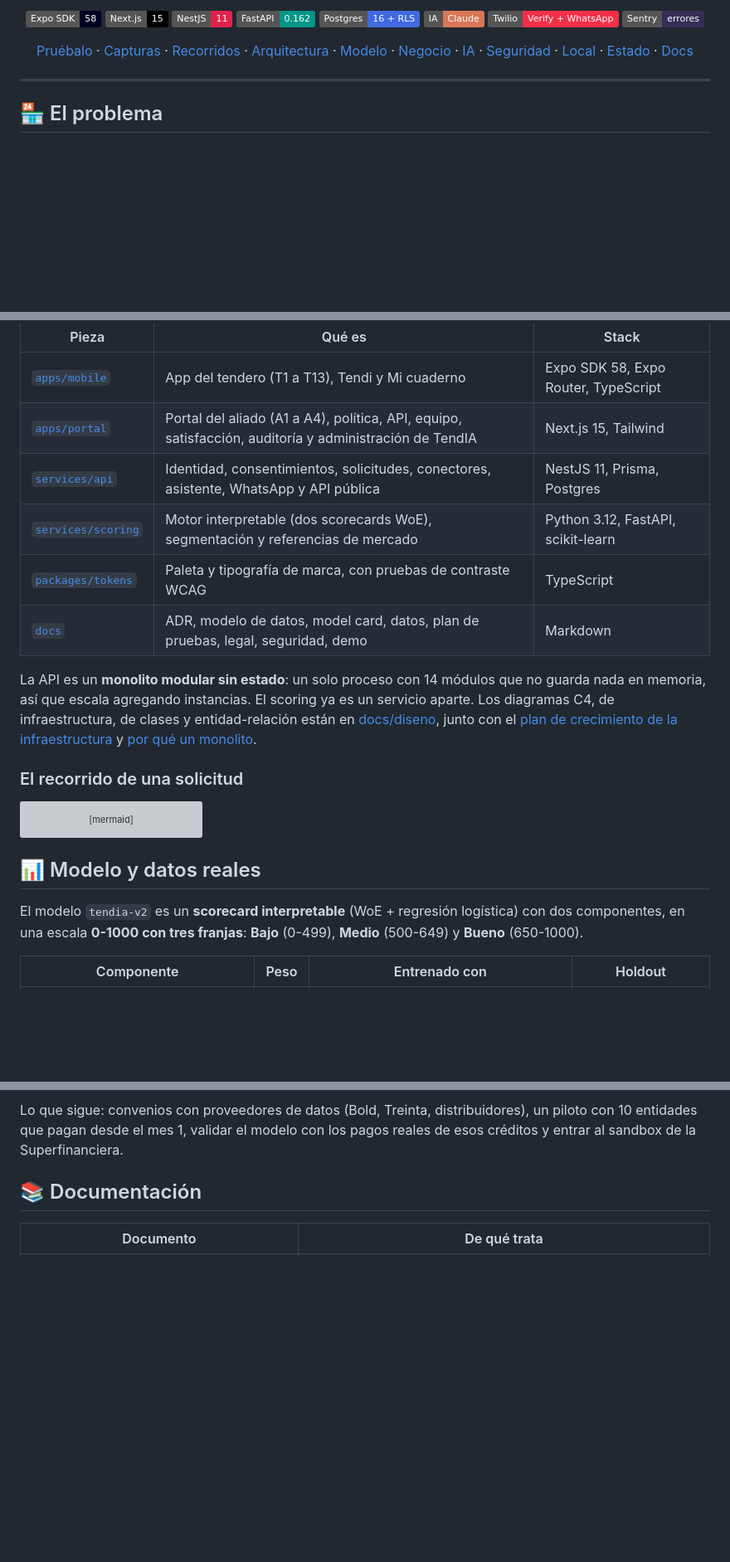
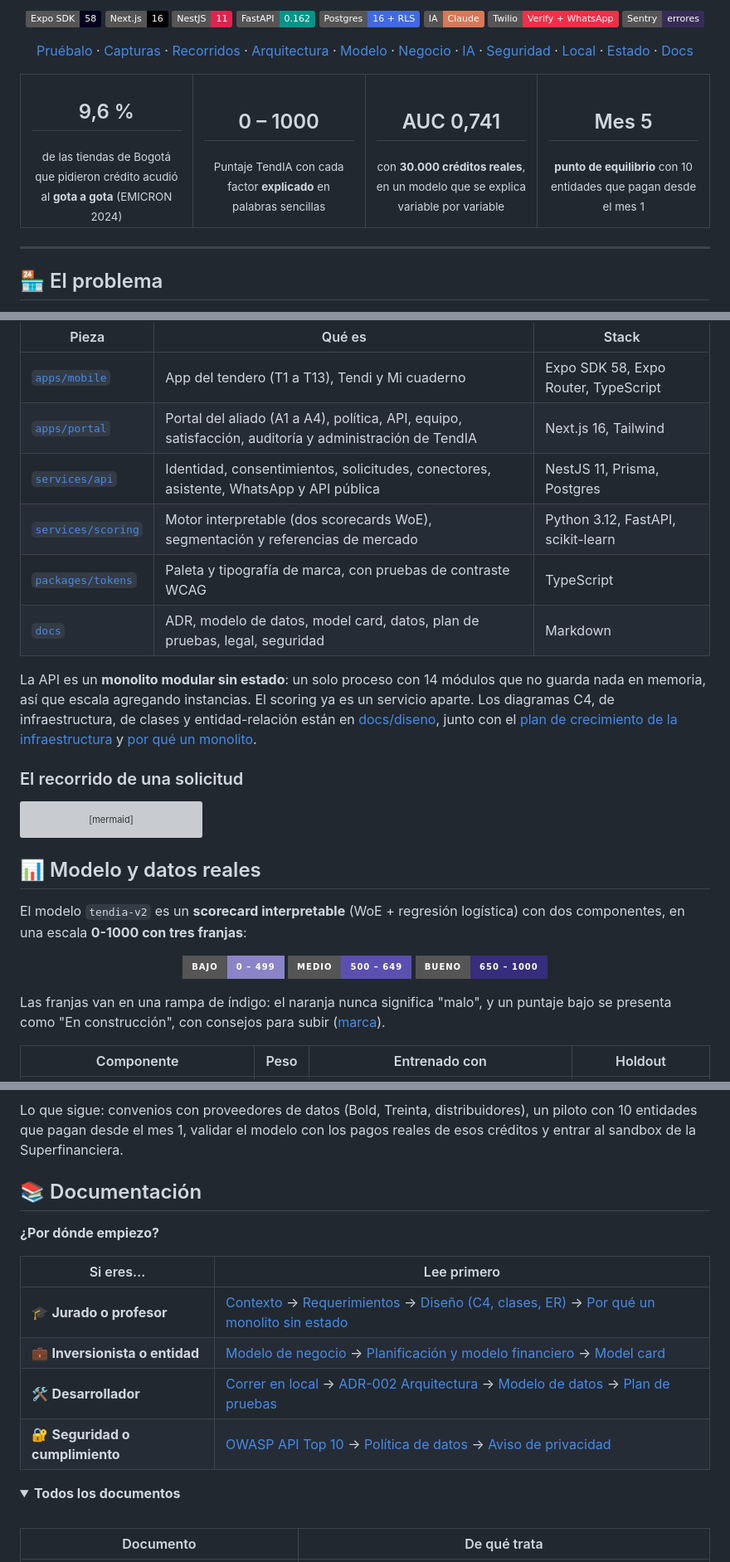
Before and after one commit to TendIA-IETI-Team/tendia, a Markdown page: README.md, 3 parts joined by grey strips. Shown at 83% size. Rendered like a GitHub page; folded sections open; badges without logos; blank space fills up the shorter version; grey boxes are pictures that could not be loaded.

```diff
--- a/README.md
+++ b/README.md
@@ -21,7 +24,7 @@
 
 <p align="center">
   <img alt="Expo" src="https://img.shields.io/badge/Expo%20SDK-58-000020?logo=expo&logoColor=white">
-  <img alt="Next.js" src="https://img.shields.io/badge/Next.js-15-000000?logo=nextdotjs&logoColor=white">
+  <img alt="Next.js" src="https://img.shields.io/badge/Next.js-16-000000?logo=nextdotjs&logoColor=white">
   <img alt="NestJS" src="https://img.shields.io/badge/NestJS-11-E0234E?logo=nestjs&logoColor=white">
   <img alt="FastAPI" src="https://img.shields.io/badge/FastAPI-0.162-009688?logo=fastapi&logoColor=white">
   <img alt="PostgreSQL" src="https://img.shields.io/badge/Postgres-16%20%2B%20RLS-4169E1?logo=postgresql&logoColor=white">
@@ -44,6 +47,15 @@
   <a href="#-documentación">Docs</a>
 </p>
 
+<table align="center">
+  <tr>
+    <td align="center" width="25%"><h2>9,6 %</h2><sub>de las tiendas de Bogotá que pidieron crédito acudió al <b>gota a gota</b> (EMICRON 2024)</sub></td>
+    <td align="center" width="25%"><h2>0 – 1000</h2><sub>Puntaje TendIA con cada factor <b>explicado</b> en palabras sencillas</sub></td>
+    <td align="center" width="25%"><h2>AUC 0,741</h2><sub>con <b>30.000 créditos reales</b>, en un modelo que se explica variable por variable</sub></td>
+    <td align="center" width="25%"><h2>Mes 5</h2><sub><b>punto de equilibrio</b> con 10 entidades que pagan desde el mes 1</sub></td>
+  </tr>
+</table>
+
 ---
 
 ## 🏪 El problema
@@ -224,11 +248,11 @@ flowchart LR
 | Pieza                                  | Qué es                                                                                                 | Stack                                |
 | -------------------------------------- | ------------------------------------------------------------------------------------------------------ | ------------------------------------ |
 | [`apps/mobile`](apps/mobile)           | App del tendero (T1 a T13), Tendi y Mi cuaderno                                                        | Expo SDK 58, Expo Router, TypeScript |
-| [`apps/portal`](apps/portal)           | Portal del aliado (A1 a A4), política, API, equipo, satisfacción, auditoría y administración de TendIA | Next.js 15, Tailwind                 |
+| [`apps/portal`](apps/portal)           | Portal del aliado (A1 a A4), política, API, equipo, satisfacción, auditoría y administración de TendIA | Next.js 16, Tailwind                 |
 | [`services/api`](services/api)         | Identidad, consentimientos, solicitudes, conectores, asistente, WhatsApp y API pública                 | NestJS 11, Prisma, Postgres          |
 | [`services/scoring`](services/scoring) | Motor interpretable (dos scorecards WoE), segmentación y referencias de mercado                        | Python 3.12, FastAPI, scikit-learn   |
 | [`packages/tokens`](packages/tokens)   | Paleta y tipografía de marca, con pruebas de contraste WCAG                                            | TypeScript                           |
-| [`docs`](docs)                         | ADR, modelo de datos, model card, datos, plan de pruebas, legal, seguridad, demo                       | Markdown                             |
+| [`docs`](docs)                         | ADR, modelo de datos, model card, datos, plan de pruebas, legal, seguridad                             | Markdown                             |
 
 La API es un **monolito modular sin estado**: un solo proceso con 14 módulos que no guarda nada en memoria, así que escala agregando instancias. El scoring ya es un servicio aparte. Los diagramas C4, de infraestructura, de clases y entidad-relación están en [docs/diseno](docs/diseno/README.md), junto con el [plan de crecimiento de la infraestructura](docs/diseno/plan-infraestructura.md) y [por qué un monolito](docs/diseno/monolito-sin-estado.md).
 
@@ -257,7 +281,15 @@ sequenceDiagram
 
 ## 📊 Modelo y datos reales
 
-El modelo `tendia-v2` es un **scorecard interpretable** (WoE + regresión logística) con dos componentes, en una escala **0-1000 con tres franjas**: **Bajo** (0-499), **Medio** (500-649) y **Bueno** (650-1000).
+El modelo `tendia-v2` es un **scorecard interpretable** (WoE + regresión logística) con dos componentes, en una escala **0-1000 con tres franjas**:
+
+<p align="center">
+  <img alt="Bajo: 0 a 499" src="https://img.shields.io/badge/Bajo-0%20–%20499-8C84C9?style=for-the-badge">
+  <img alt="Medio: 500 a 649" src="https://img.shields.io/badge/Medio-500%20–%20649-5B4FB0?style=for-the-badge">
+  <img alt="Bueno: 650 a 1000" src="https://img.shields.io/badge/Bueno-650%20–%201000-362D7C?style=for-the-badge">
+</p>
+
+Las franjas van en una rampa de índigo: el naranja nunca significa "malo", y un puntaje bajo se presenta como "En construcción", con consejos para subir ([marca](docs/brand.md)).
 
 | Componente                                    | Peso | Entrenado con                                                                                              | Holdout                   |
 | --------------------------------------------- | ---- | ---------------------------------------------------------------------------------------------------------- | ------------------------- |
@@ -409,6 +478,19 @@ tendia/
 Lo que sigue: convenios con proveedores de datos (Bold, Treinta, distribuidores), un piloto con 10 entidades que pagan desde el mes 1, validar el modelo con los pagos reales de esos créditos y entrar al sandbox de la Superfinanciera.
 
 ## 📚 Documentación
+
+**¿Por dónde empiezo?**
+
+| Si eres…                        | Lee primero                                                                                                                                                                                       |
+| ------------------------------- | ------------------------------------------------------------------------------------------------------------------------------------------------------------------------------------------------- |
+| 🎓 **Jurado o profesor**        | [Contexto](docs/contexto.md) → [Requerimientos](docs/requerimientos.md) → [Diseño (C4, clases, ER)](docs/diseno/README.md) → [Por qué un monolito sin estado](docs/diseno/monolito-sin-estado.md) |
+| 💼 **Inversionista o entidad**  | [Modelo de negocio](#-modelo-de-negocio) → [Planificación y modelo financiero](docs/planificacion.md) → [Model card](docs/model-card.md)                                                          |
+| 🛠️ **Desarrollador**            | [Correr en local](#-correr-en-local) → [ADR-002 Arquitectura](docs/adr/ADR-002-arquitectura.md) → [Modelo de datos](docs/data-model.md) → [Plan de pruebas](docs/test-plan.md)                    |
+| 🔐 **Seguridad o cumplimiento** | [OWASP API Top 10](docs/security/owasp-api-top10.md) → [Política de datos](docs/legal/politica-tratamiento-datos.md) → [Aviso de privacidad](docs/legal/aviso-privacidad.md)                      |
+
+<details>
+<summary><b>Todos los documentos</b></summary>
+<br>
 
 | Documento                                                                                                                           | De qué trata                                                                         |
 | ----------------------------------------------------------------------------------------------------------------------------------- | ------------------------------------------------------------------------------------ |
```
Also changed, not shown: other parts of README.md (+73 -18 lines), docs/demo.md (deleted, +0 -34 lines).
